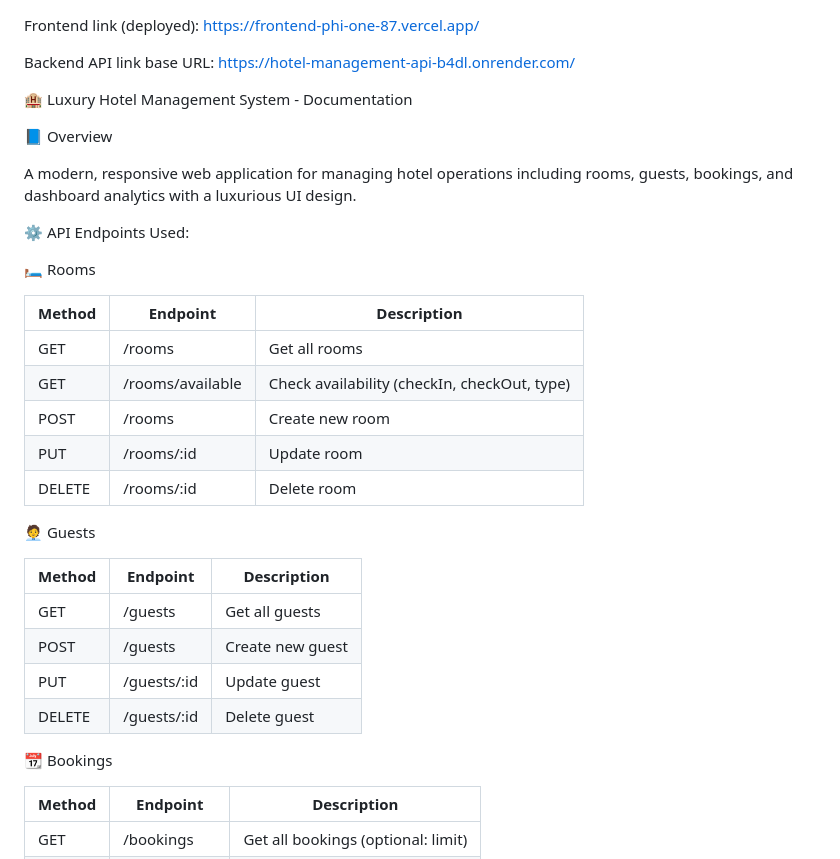
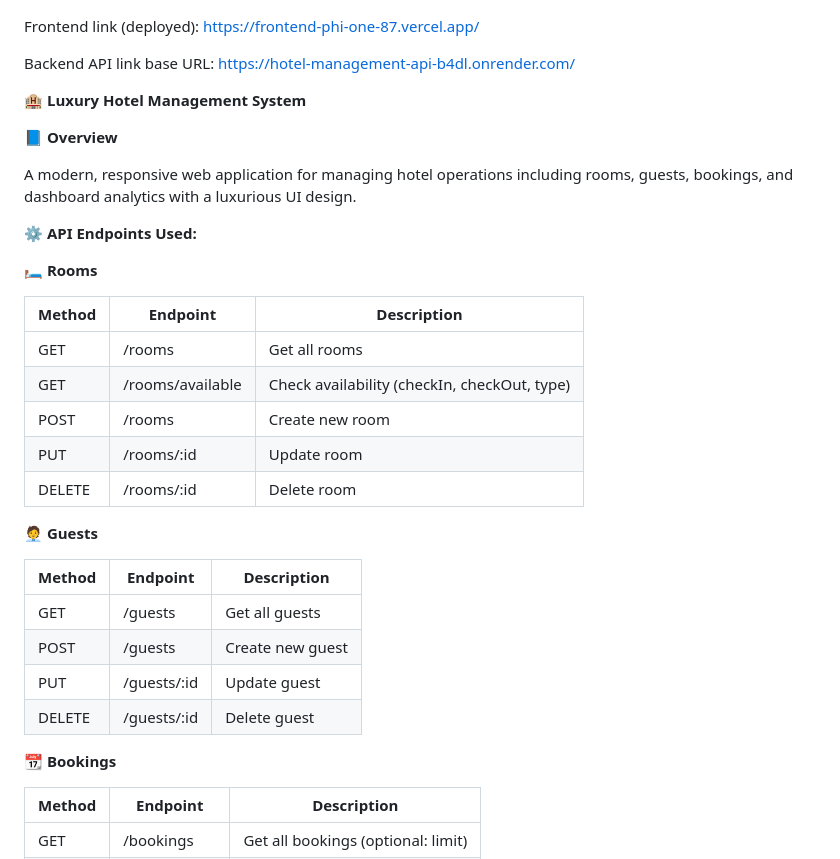
Before and after one commit to seanpaul-design/Frontend, a Markdown page: README.md, the part around the change. GitHub-like rendering.

```diff
--- a/README.md
+++ b/README.md
@@ -4,19 +4,19 @@ Frontend link (deployed): https://frontend-phi-one-87.vercel.app/
 Backend API link base URL: https://hotel-management-api-b4dl.onrender.com/
 
 
-🏨 Luxury Hotel Management System - Documentation
+**🏨 Luxury Hotel Management System**
 
 
-📘 Overview
+**📘 Overview**
 
 
 A modern, responsive web application for managing hotel operations including rooms, guests, bookings, and dashboard analytics with a luxurious UI design.
 
 
 
-⚙️ API Endpoints Used:
+**⚙️ API Endpoints Used:**
 
-🛏️ Rooms
+**🛏️ Rooms**
 
 | Method | Endpoint         | Description                                  |
 | ------ | ---------------- | -------------------------------------------- |
@@ -27,7 +27,7 @@ A modern, responsive web application for managing hotel operations including roo
 | DELETE | /rooms/:id       | Delete room                                  |
 
 
-🧑‍💼 Guests
+**🧑‍💼 Guests**
 
 
 | Method | Endpoint    | Description      |
@@ -37,7 +37,7 @@ A modern, responsive web application for managing hotel operations including roo
 | PUT    | /guests/:id | Update guest     |
 | DELETE | /guests/:id | Delete guest     |
 
-📆 Bookings
+**📆 Bookings**
 
 
 | Method | Endpoint      | Description                        |
```
